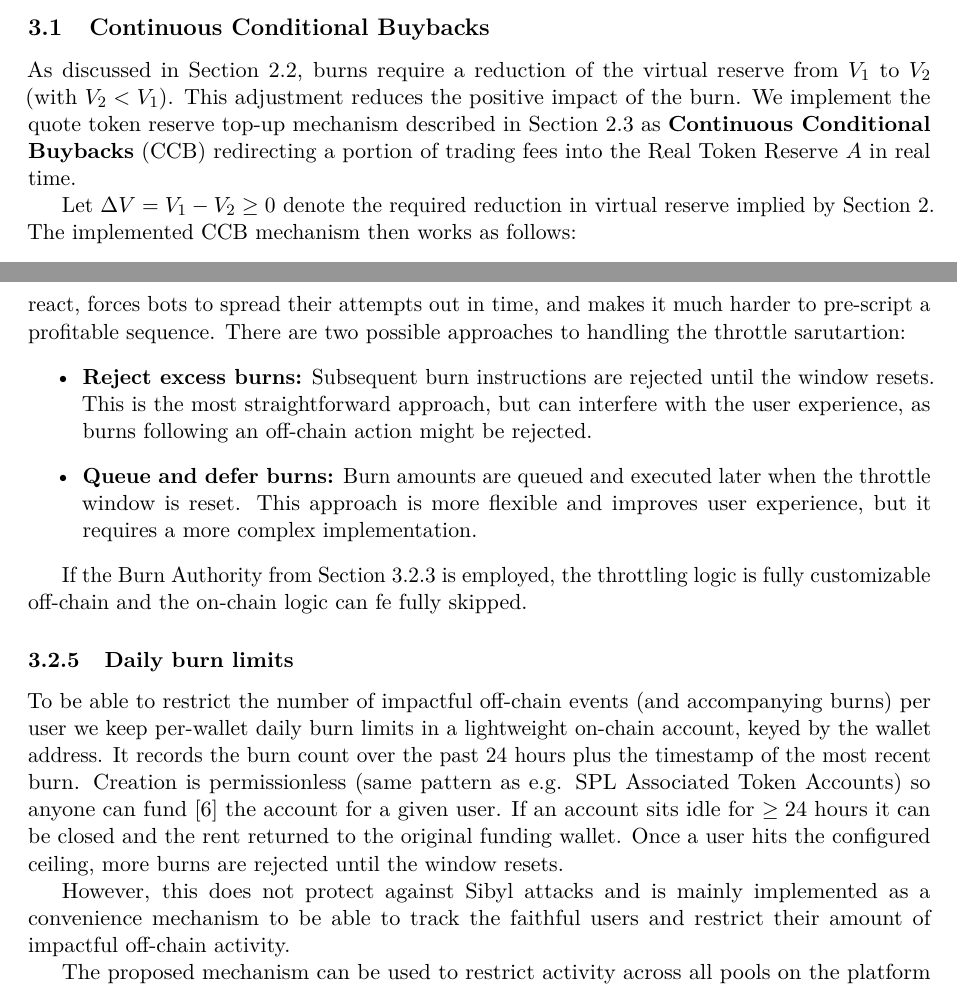
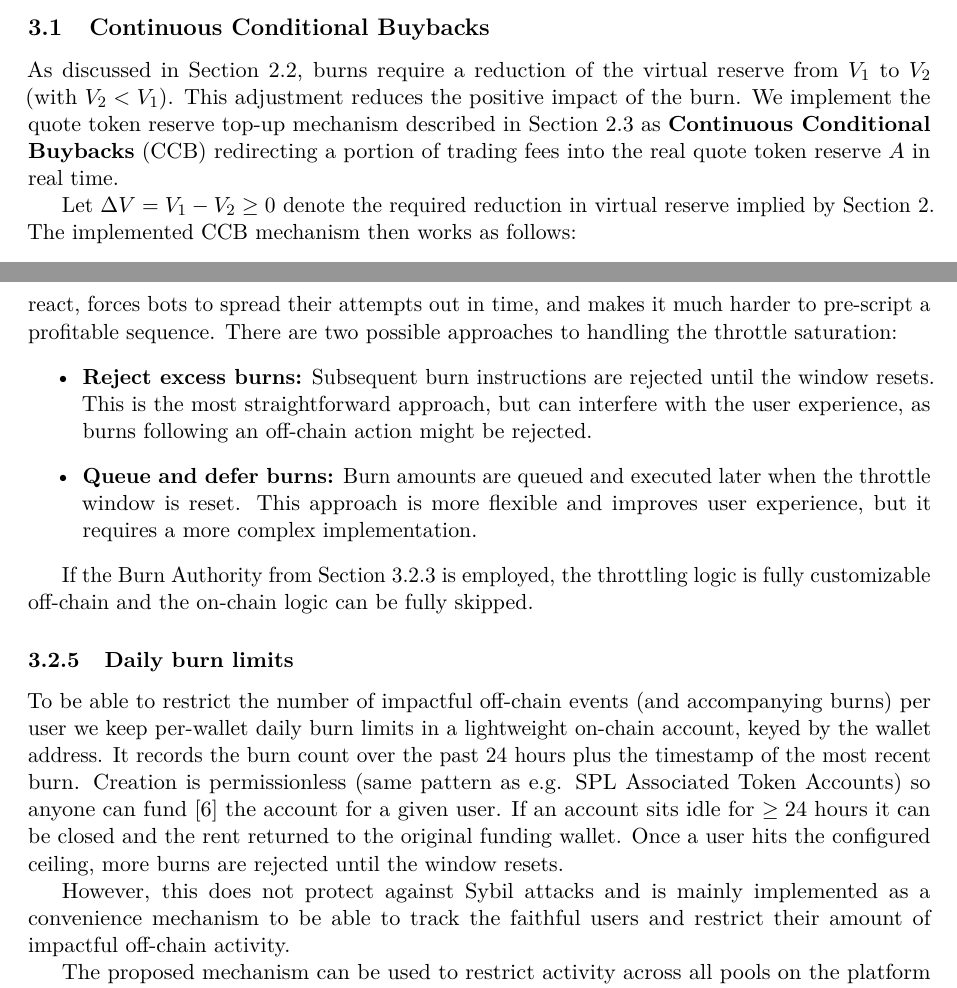
Before and after one commit to vl-dev/bcpmm, a LaTeX paper (whitepaper/main.tex): two parts of pages 11 and 13 of 15, joined at a grey line, cut so that both start at the same text. Compiled offline with pdfLaTeX.

Commit message:
typos fixed

```diff
--- a/whitepaper/main.tex
+++ b/whitepaper/main.tex
@@ -631,7 +631,7 @@ The implementation concepts described in this section are theoretical and might
 \subsection{Continuous Conditional Buybacks}
 \label{sec:continuous-conditional-buybacks}
 
-As discussed in \cref{sec:base-token-reserve-burning}, burns require a reduction of the virtual reserve from $V_1$ to $V_2$ (with $V_2 < V_1$). This adjustment reduces the positive impact of the burn. We implement the quote token reserve top-up mechanism described in \cref{sec:token-reserve-top-up} as \textbf{Continuous Conditional Buybacks} (CCB) redirecting a portion of trading fees into the Real Token Reserve $A$ in real time.
+As discussed in \cref{sec:base-token-reserve-burning}, burns require a reduction of the virtual reserve from $V_1$ to $V_2$ (with $V_2 < V_1$). This adjustment reduces the positive impact of the burn. We implement the quote token reserve top-up mechanism described in \cref{sec:token-reserve-top-up} as \textbf{Continuous Conditional Buybacks} (CCB) redirecting a portion of trading fees into the real quote token reserve $A$ in real time.
 
 Let $\Delta V = V_1 - V_2 \ge 0$ denote the required reduction in virtual reserve implied by Section~\ref{sec:math}. The implemented CCB mechanism then works as follows:
 
@@ -674,19 +674,19 @@ If off-chain control of the user activity is needed we can implement a centraliz
 
 \subsubsection{Throttling mechanism}
 
-Because attacks can consist of several burns chained together, we rate-limit how many burns may be executed for a pool within a given time window. This gives honest traders time to react, forces bots to spread their attempts out in time, and makes it much harder to pre-script a profitable sequence. There are two possible approaches to handling the throttle sarutartion:
+Because attacks can consist of several burns chained together, we rate-limit how many burns may be executed for a pool within a given time window. This gives honest traders time to react, forces bots to spread their attempts out in time, and makes it much harder to pre-script a profitable sequence. There are two possible approaches to handling the throttle saturation:
 \begin{itemize}
     \item \textbf{Reject excess burns:} Subsequent burn instructions are rejected until the window resets. This is the most straightforward approach, but can interfere with the user experience, as burns following an off-chain action might be rejected.
     \item \textbf{Queue and defer burns:} Burn amounts are queued and executed later when the throttle window is reset. This approach is more flexible and improves user experience, but it requires a more complex implementation.
 \end{itemize}
 
-If the Burn Authority from \cref{sec:burn-authority} is employed, the throttling logic is fully customizable off-chain and the on-chain logic can fe fully skipped.
+If the Burn Authority from \cref{sec:burn-authority} is employed, the throttling logic is fully customizable off-chain and the on-chain logic can be fully skipped.
 
 \subsubsection{Daily burn limits}
 
 To be able to restrict the number of impactful off-chain events (and accompanying burns) per user we keep per-wallet daily burn limits in a lightweight on-chain account, keyed by the wallet address. It records the burn count over the past 24 hours plus the timestamp of the most recent burn. Creation is permissionless (same pattern as e.g. SPL Associated Token Accounts) so anyone can fund~\cite{SolanaRent} the account for a given user. If an account sits idle for $\ge 24$ hours it can be closed and the rent returned to the original funding wallet. Once a user hits the configured ceiling, more burns are rejected until the window resets.
 
-However, this does not protect against Sibyl attacks and is mainly implemented as a convenience mechanism to be able to track the faithful users and restrict their amount of impactful off-chain activity.
+However, this does not protect against Sybil attacks and is mainly implemented as a convenience mechanism to be able to track the faithful users and restrict their amount of impactful off-chain activity.
 
 The proposed mechanism can be used to restrict activity across all pools on the platform as it is not specific to a single pool. If specificity is required, a separate account can be used for each user and pool, which would incur additional funding costs. To minimize these costs and improve scalability, equivalent functionality could be realized via State Compression using Concurrent Merkle Trees~\cite{XiaoEtAl2023ConcurrentMerkleTrees}, at the cost of off-chain infrastructure dependence.
 
```
Also changed, not shown: whitepaper/main.pdf, whitepaper/main.tex (4 more changed lines).
